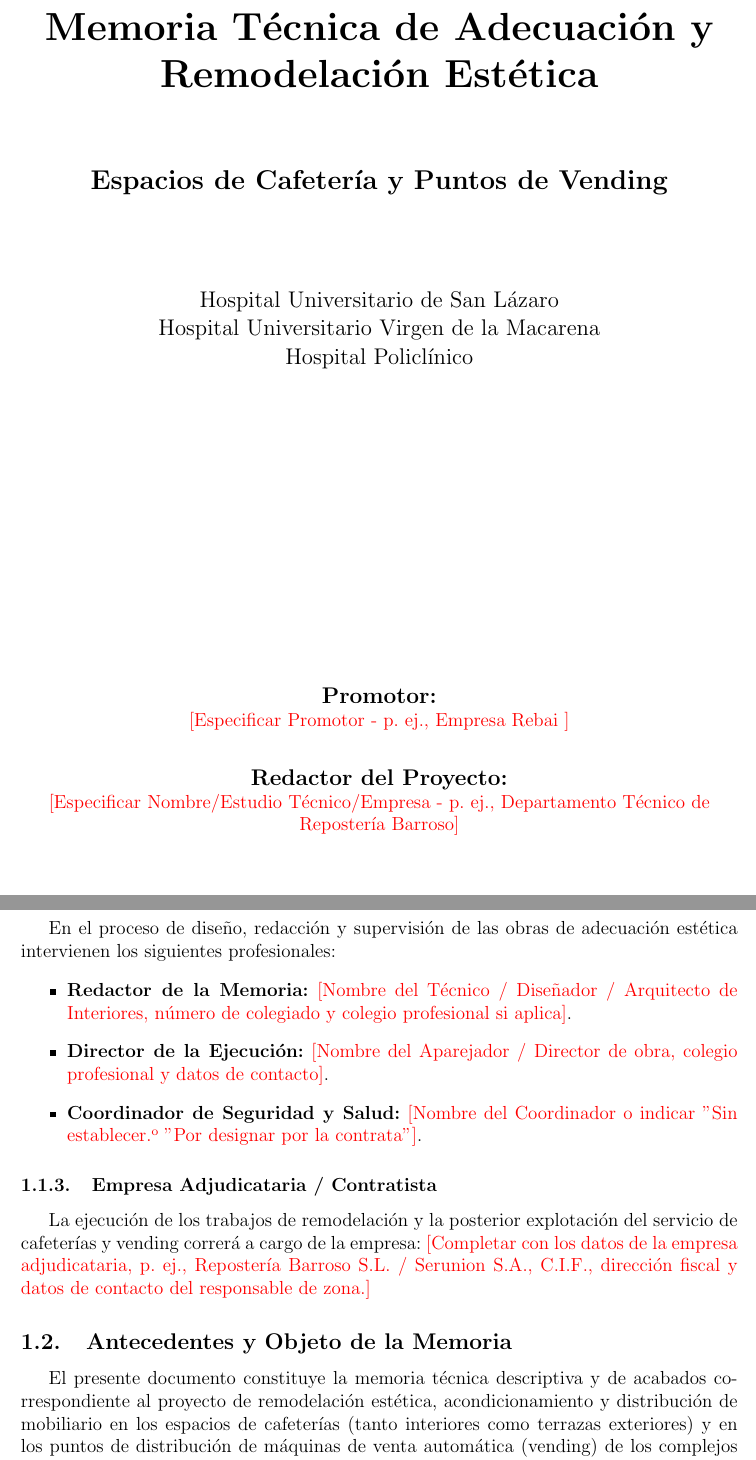
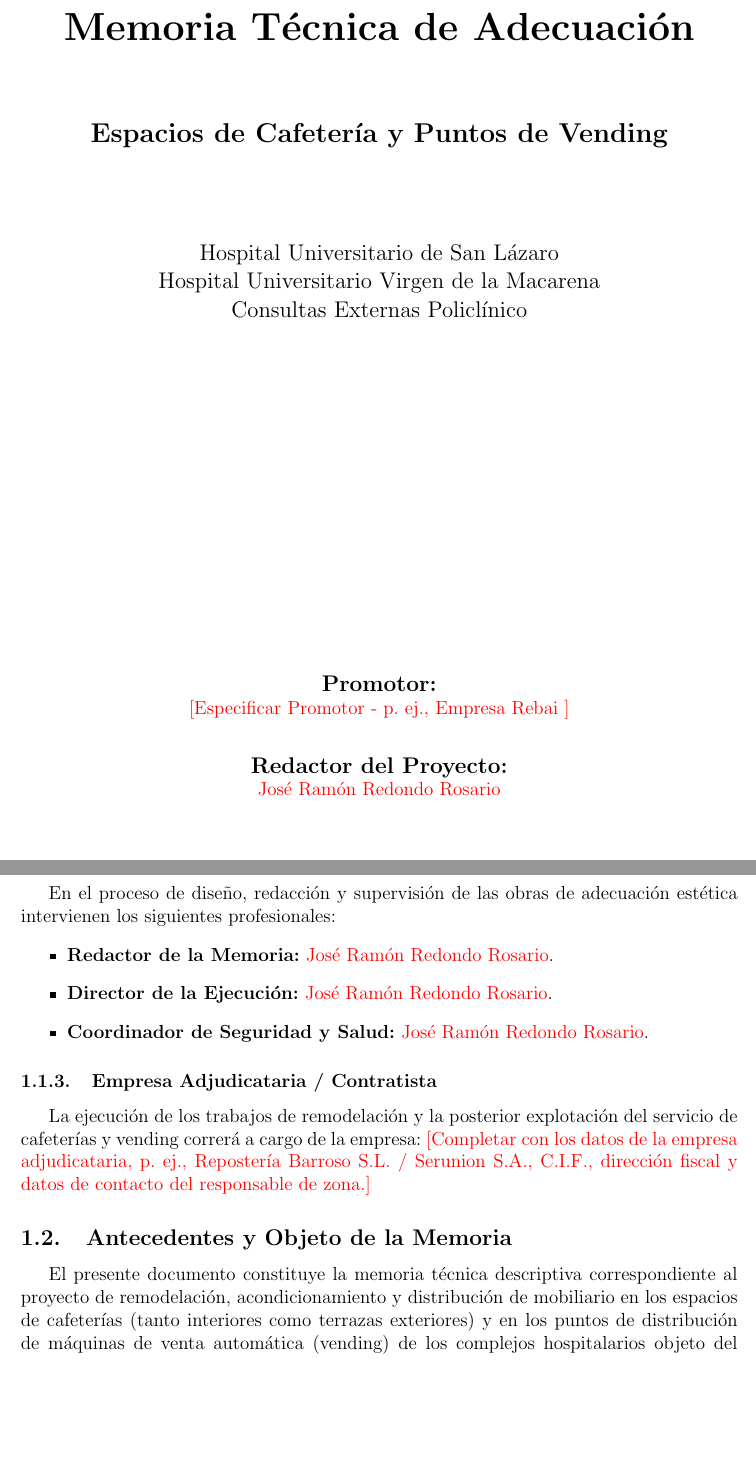
Before and after one commit to frealr/hospitales, a LaTeX document (main.tex): two parts of pages 1 and 4 of 14, joined at a grey line, cut so that both start at the same text, the shorter picture padded with empty space. Compiled offline with pdfLaTeX.

Commit message:
Updates from Overleaf

```diff
--- a/main.tex
+++ b/main.tex
@@ -37,18 +37,18 @@
 \begin{titlepage}
     \centering
     \vspace*{2cm}
-    {\Huge\bfseries Memoria Técnica de Adecuación y\\ Remodelación Estética\par}
+    {\Huge\bfseries Memoria Técnica de Adecuación \par}
     \vspace{1.5cm}
     {\Large\bfseries Espacios de Cafetería y Puntos de Vending\par}
     \vspace{2cm}
-    {\large Hospital Universitario de San Lázaro \\ Hospital Universitario Virgen de la Macarena \\ Hospital Policlínico\par}
+    {\large Hospital Universitario de San Lázaro \\ Hospital Universitario Virgen de la Macarena \\ Consultas Externas Policlínico\par}
     \vspace{4cm}
     \vfill
     {\large\bfseries Promotor:} \\
     \todo{[Especificar Promotor - p. ej., Empresa Rebai ]}\par
     \vspace{0.8cm}
     {\large\bfseries Redactor del Proyecto:} \\
-    \todo{[Especificar Nombre/Estudio Técnico/Empresa - p. ej., Departamento Técnico de Repostería Barroso]}\par
+    \todo{José Ramón Redondo Rosario}\par
     \vfill
     {\large \today}
 \end{titlepage}
@@ -70,9 +70,9 @@ El promotor de las obras de remodelación estética es:
 \subsubsection{Dirección Técnica y Profesionales Intervinientes}
 En el proceso de diseño, redacción y supervisión de las obras de adecuación estética intervienen los siguientes profesionales:
 \begin{itemize}
-    \item \textbf{Redactor de la Memoria:} \todo{[Nombre del Técnico / Diseñador / Arquitecto de Interiores, número de colegiado y colegio profesional si aplica]}.
-    \item \textbf{Director de la Ejecución:} \todo{[Nombre del Aparejador / Director de obra, colegio profesional y datos de contacto]}.
-    \item \textbf{Coordinador de Seguridad y Salud:} \todo{[Nombre del Coordinador o indicar "Sin establecer" o "Por designar por la contrata"]}.
+    \item \textbf{Redactor de la Memoria:} \todo{José Ramón Redondo Rosario}.
+    \item \textbf{Director de la Ejecución:} \todo{José Ramón Redondo Rosario}.
+    \item \textbf{Coordinador de Seguridad y Salud:} \todo{José Ramón Redondo Rosario}.
 \end{itemize}
 
 \subsubsection{Empresa Adjudicataria / Contratista}
@@ -80,7 +80,7 @@ La ejecución de los trabajos de remodelación y la posterior explotación del s
 \todo{[Completar con los datos de la empresa adjudicataria, p. ej., Repostería Barroso S.L. / Serunion S.A., C.I.F., dirección fiscal y datos de contacto del responsable de zona.]}
 
 \subsection{Antecedentes y Objeto de la Memoria}
-El presente documento constituye la memoria técnica descriptiva y de acabados correspondiente al proyecto de remodelación estética, acondicionamiento y distribución de mobiliario en los espacios de cafeterías (tanto interiores como terrazas exteriores) y en los puntos de distribución de máquinas de venta automática (vending) de los complejos hospitalarios objeto del concurso de concesión.
+El presente documento constituye la memoria técnica descriptiva  correspondiente al proyecto de remodelación, acondicionamiento y distribución de mobiliario en los espacios de cafeterías (tanto interiores como terrazas exteriores) y en los puntos de distribución de máquinas de venta automática (vending) de los complejos hospitalarios objeto del concurso de concesión.
 
-\todo{[Explicar de forma general el estado en el que se encontraban las cafeterías y zonas de descanso antes de la reforma: p. ej., obsolescencia de acabados, falta de uniformidad visual, necesidad de modernizar la imagen corporativa para mejorar la experiencia del personal sanitario y de los usuarios del hospital, y el objetivo de integrar de forma estética los puntos de vending.]}
+\todo{ [Explicar de forma general el estado en el que se encontraban las cafeterías y zonas de descanso antes de la reforma: p. ej., obsolescencia de acabados, falta de uniformidad visual, necesidad de modernizar la imagen corporativa para mejorar la experiencia del personal sanitario y de los usuarios del hospital, y el objetivo de integrar de forma estética los puntos de vending.]}
 
```
Also changed, not shown: main.tex (2 more changed lines).
